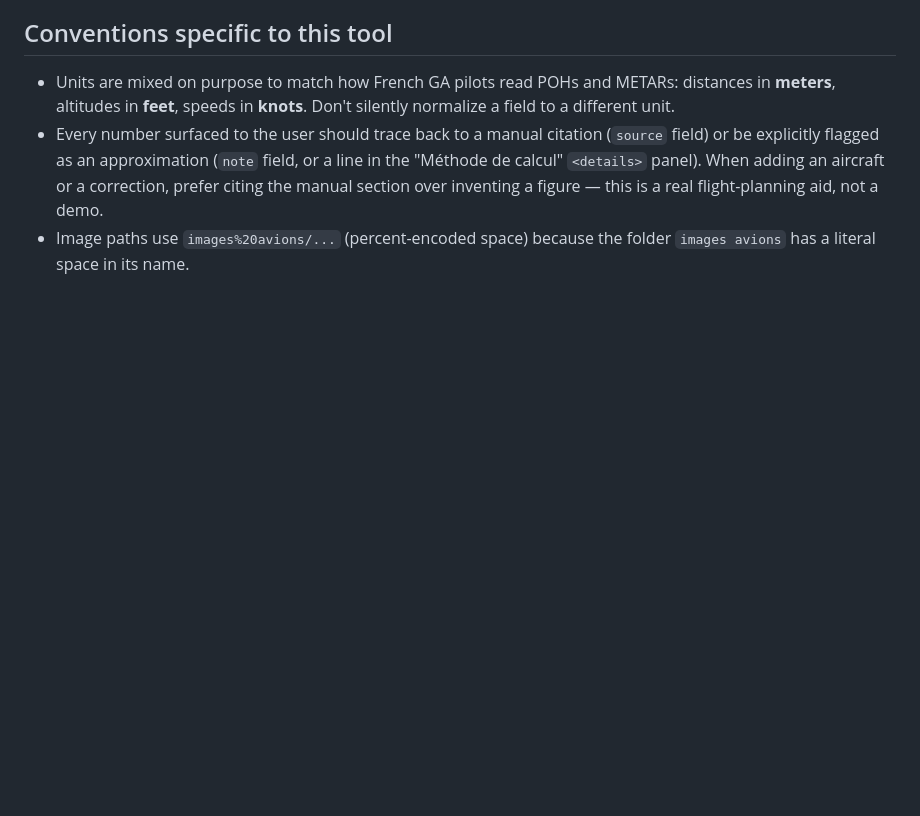
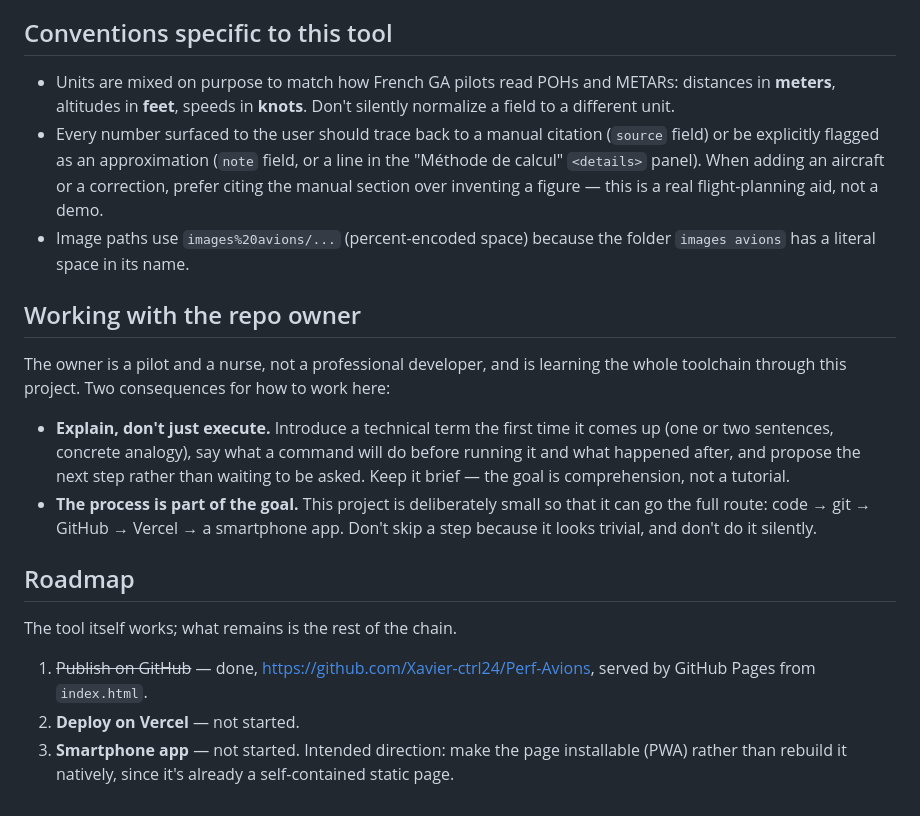
Before and after one commit to Xavier-ctrl24/Perf-Avions, a Markdown page: CLAUDE.md, the part around the change. GitHub-like rendering; blank space fills up the shorter version.

Commit message:
Documente le mode de travail et la feuille de route du projet
Ajoute dans CLAUDE.md deux sections : comment travailler avec le
propriétaire du dépôt (expliquer les termes, ne pas sauter d'étape),
et la feuille de route restante (Vercel, puis appli smartphone).

Co-Authored-By: Claude Opus 4.8 <noreply@anthropic.com>

```diff
--- a/CLAUDE.md
+++ b/CLAUDE.md
@@ -38,3 +38,18 @@ Structure of the HTML `<script>` block, top to bottom:
 - Units are mixed on purpose to match how French GA pilots read POHs and METARs: distances in **meters**, altitudes in **feet**, speeds in **knots**. Don't silently normalize a field to a different unit.
 - Every number surfaced to the user should trace back to a manual citation (`source` field) or be explicitly flagged as an approximation (`note` field, or a line in the "Méthode de calcul" `<details>` panel). When adding an aircraft or a correction, prefer citing the manual section over inventing a figure — this is a real flight-planning aid, not a demo.
 - Image paths use `images%20avions/...` (percent-encoded space) because the folder `images avions` has a literal space in its name.
+
+## Working with the repo owner
+
+The owner is a pilot and a nurse, not a professional developer, and is learning the whole toolchain through this project. Two consequences for how to work here:
+
+- **Explain, don't just execute.** Introduce a technical term the first time it comes up (one or two sentences, concrete analogy), say what a command will do before running it and what happened after, and propose the next step rather than waiting to be asked. Keep it brief — the goal is comprehension, not a tutorial.
+- **The process is part of the goal.** This project is deliberately small so that it can go the full route: code → git → GitHub → Vercel → a smartphone app. Don't skip a step because it looks trivial, and don't do it silently.
+
+## Roadmap
+
+The tool itself works; what remains is the rest of the chain.
+
+1. ~~Publish on GitHub~~ — done, <https://github.com/Xavier-ctrl24/Perf-Avions>, served by GitHub Pages from `index.html`.
+2. **Deploy on Vercel** — not started.
+3. **Smartphone app** — not started. Intended direction: make the page installable (PWA) rather than rebuild it natively, since it's already a self-contained static page.
```
